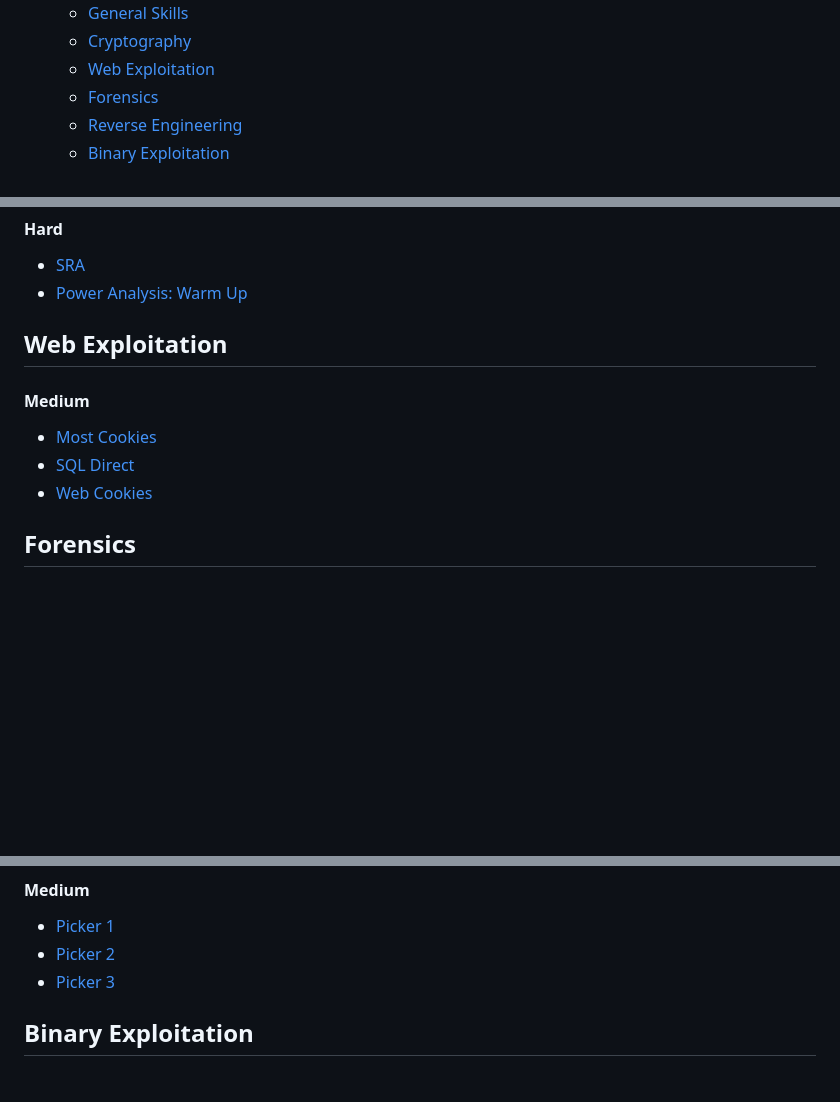
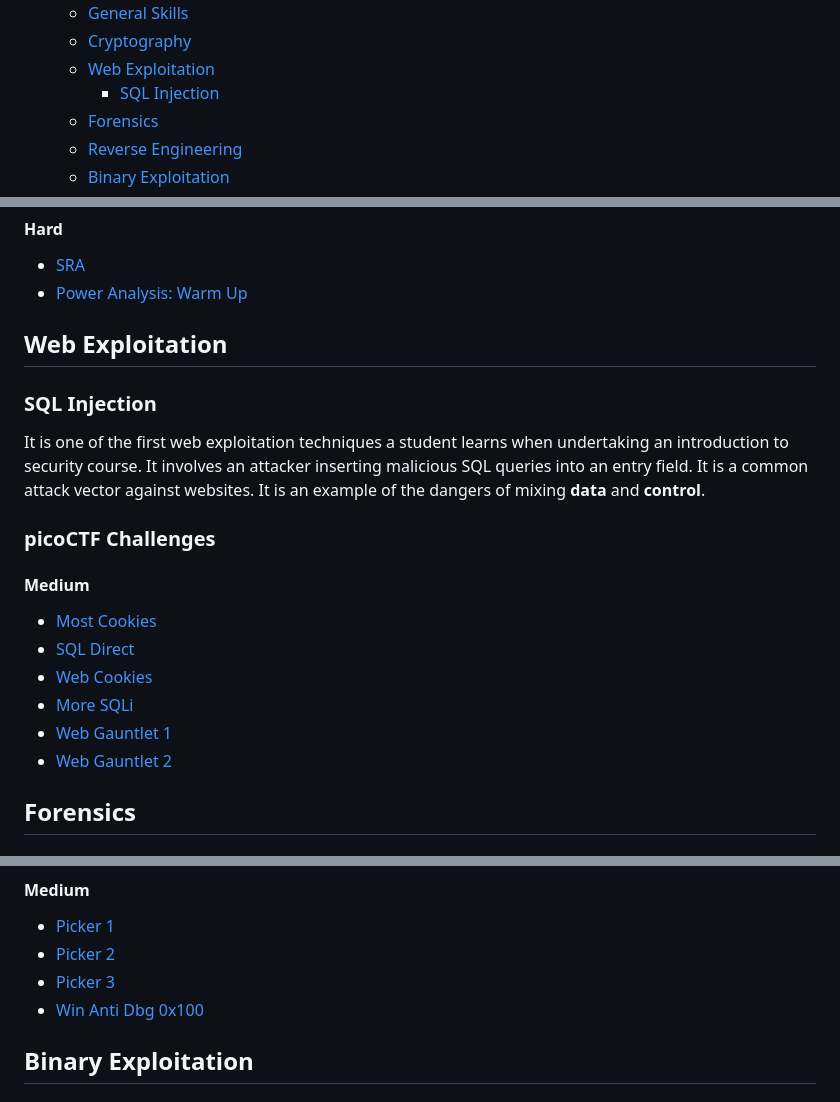
Before and after one commit to kaliypsocraft/something-awesome, a Markdown page: REPORT.md, 3 parts joined by grey strips. Rendered like a GitHub page; blank space fills up the shorter version.

Commit message:
Added a SQL injection section to report

```diff
--- a/REPORT.md
+++ b/REPORT.md
@@ -22,6 +22,7 @@ CTF consisting of challenges related to [general skills](#general-skills), [cryp
   - [General Skills](#general-skills)
   - [Cryptography](#cryptography)
   - [Web Exploitation](#web-exploitation)
+      - [SQL Injection](#sql-injection)
   - [Forensics](#forensics)
   - [Reverse Engineering](#reverse-engineering)
   - [Binary Exploitation](#binary-exploitation)
@@ -139,10 +140,18 @@ a substitution cipher or Vigenere ciphers which may require a more sophisticated
 - [Power Analysis: Warm Up](https://github.com/kaliypsocraft/something-awesome/blob/main/crypto/power_analysis_0/power_analysis_0.md)
 
 ## Web Exploitation
+### SQL Injection
+  It is one of the first web exploitation techniques a student learns when undertaking an introduction to security course. It involves an
+  attacker inserting malicious SQL queries into an entry field. It is a common attack vector against websites. It is an example of the dangers of
+  mixing **data** and **control**.
+### picoCTF Challenges
 #### Medium
 - [Most Cookies](https://github.com/kaliypsocraft/something-awesome/blob/main/web_exploit/most_cookies/most_cookies.md)
 - [SQL Direct](https://github.com/kaliypsocraft/something-awesome/blob/main/web_exploit/sql_direct/sql_direct.md)
 - [Web Cookies](https://github.com/kaliypsocraft/something-awesome/blob/main/web_exploit/web_cookies/web_cookies.md)
+- [More SQLi]()
+- [Web Gauntlet 1]()
+- [Web Gauntlet 2]()
 ## Forensics
 #### Medium
 - [Endianess v2](https://github.com/kaliypsocraft/something-awesome/blob/main/forensics/endianess_v2/endianess_v2.md)
@@ -155,6 +164,7 @@ a substitution cipher or Vigenere ciphers which may require a more sophisticated
 - [Picker 1](https://github.com/kaliypsocraft/something-awesome/blob/main/reverse_eng/picker_1/picker_1.md)
 - [Picker 2](https://github.com/kaliypsocraft/something-awesome/blob/main/reverse_eng/picker_2/picker_2.md)
 - [Picker 3](https://github.com/kaliypsocraft/something-awesome/blob/main/reverse_eng/picker_3/picker_3.md)
+- [Win Anti Dbg 0x100]()
 
 ## Binary Exploitation
 #### Medium
```
